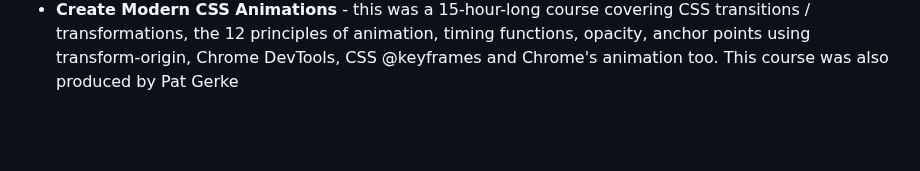
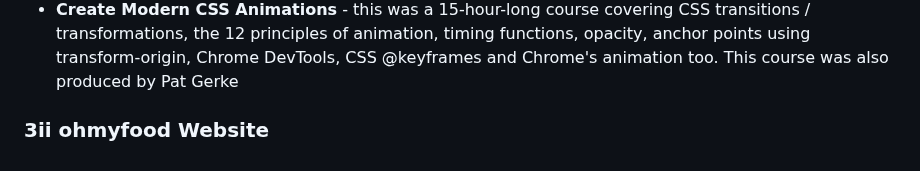
Before and after one commit to franpanteli/Web-Development-Bootcamp-Project-1-Skate-Park-Website, a Markdown page: README.md, the part around the change. Rendered like a GitHub page; blank space fills up the shorter version.

```diff
--- a/README.md
+++ b/README.md
@@ -89,3 +89,4 @@ For this, three further courses were first completed on the OpenClassrooms platf
 
   <li><strong>Create Modern CSS Animations</strong> - this was a 15-hour-long course covering CSS transitions / transformations, the 12 principles of animation, timing functions, opacity, anchor points using transform-origin, Chrome DevTools, CSS @keyframes and Chrome's animation too. This course was also produced by Pat Gerke</li>
   </ul>
+  <h3> 3ii ohmyfood Website</h3>
```
